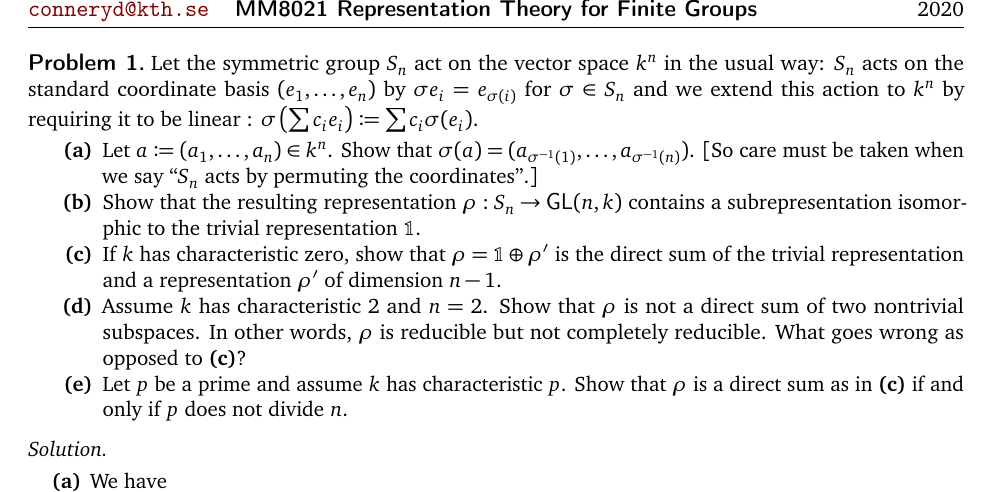
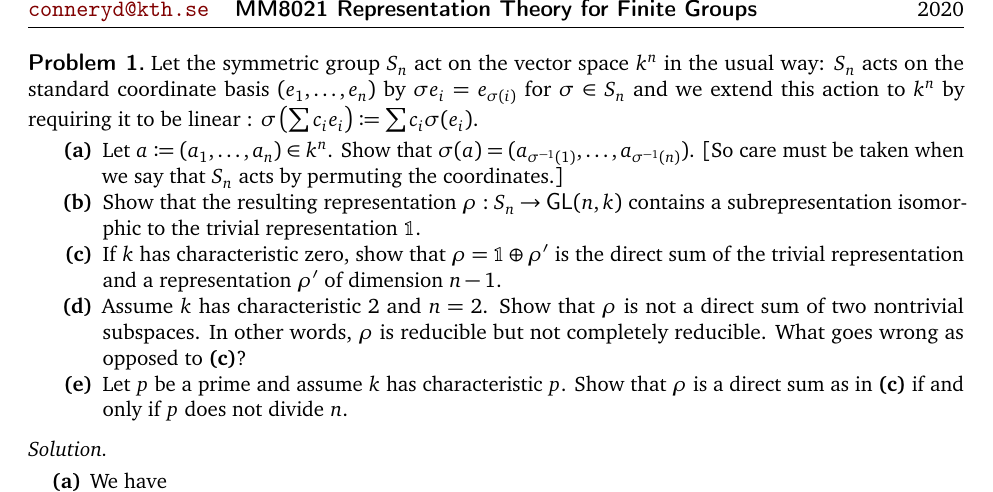
Before and after one commit to jonascon/Representationsteori, a LaTeX problem sheet (HW1.tex, which reads preamble.tex): part of page 1 of 7, cut so that both start at the same text. Compiled offline with pdfLaTeX.

Commit message:
Hänt grejer

```diff
--- a/HW1.tex
+++ b/HW1.tex
@@ -47,7 +47,7 @@ Jonas Conneryd \\ \url{conneryd@kth.se}}
 Let the symmetric group $S_n$ act on the vector space $k^n$ in the usual way: $S_n$ acts on the standard coordinate basis $(e_1, \ldots, e_n)$ by $\sigma e_i=e_{\sigma(i)}$ for $\sigma \in S_n$ and we extend this action to $k^n$ by requiring it to be linear : $\sigma\left(\sum c_i e_i\right) \coloneqq \sum c_i \sigma(e_i)$.
 \begin{enumerate}[font=\normalfont,label=\textbf{(\alph*)}]
 
-\item Let $a\coloneqq (a_1, \ldots, a_n) \in k^n$. Show that $\sigma(a) = (a_{\sigma^{-1}(1)}, \ldots , a_{\sigma^{-1}(n)})$. [So care must be taken when we say \say{$S_n$ acts by permuting the coordinates}.]
+\item Let $a \coloneqq (a_1, \ldots, a_n) \in k^n$. Show that $\sigma(a) = (a_{\sigma^{-1}(1)}, \ldots , a_{\sigma^{-1}(n)})$. [So care must be taken when we say that $S_n$ acts by permuting the coordinates.]
 
 \item Show that the resulting representation $\rho: S_n \to \mathsf{GL}(n, k)$ contains a subrepresentation isomorphic to the trivial representation $\mathbb{1}$.
 \item If $k$ has characteristic zero, show that $\rho = \mathbb{1} \oplus \rho'$ is the direct sum of the trivial representation and a representation $\rho'$ of dimension $n-1$.
--- a/preamble.tex
+++ b/preamble.tex
@@ -6,7 +6,7 @@ footskip = 13pt, a4paper, total={6.5in, 8in}]{geometry}                % See geo
 %\usepackage[parfill]{parskip}    % Activate to begin paragraphs with an empty line rather than an indent
 \usepackage{graphicx}
 \usepackage[font=small,labelfont=bf]{caption} % Required for specifying captions to tables
-\usepackage{dirtytalk}
+%\usepackage{dirtytalk}
 %\usepackage[version=3]{mhchem}
 %\usepackage{subcaption}
 \usepackage{subfig}
```
Also changed, not shown: HW1.bbl (added), HW1.pdf (added), 13 other files.
